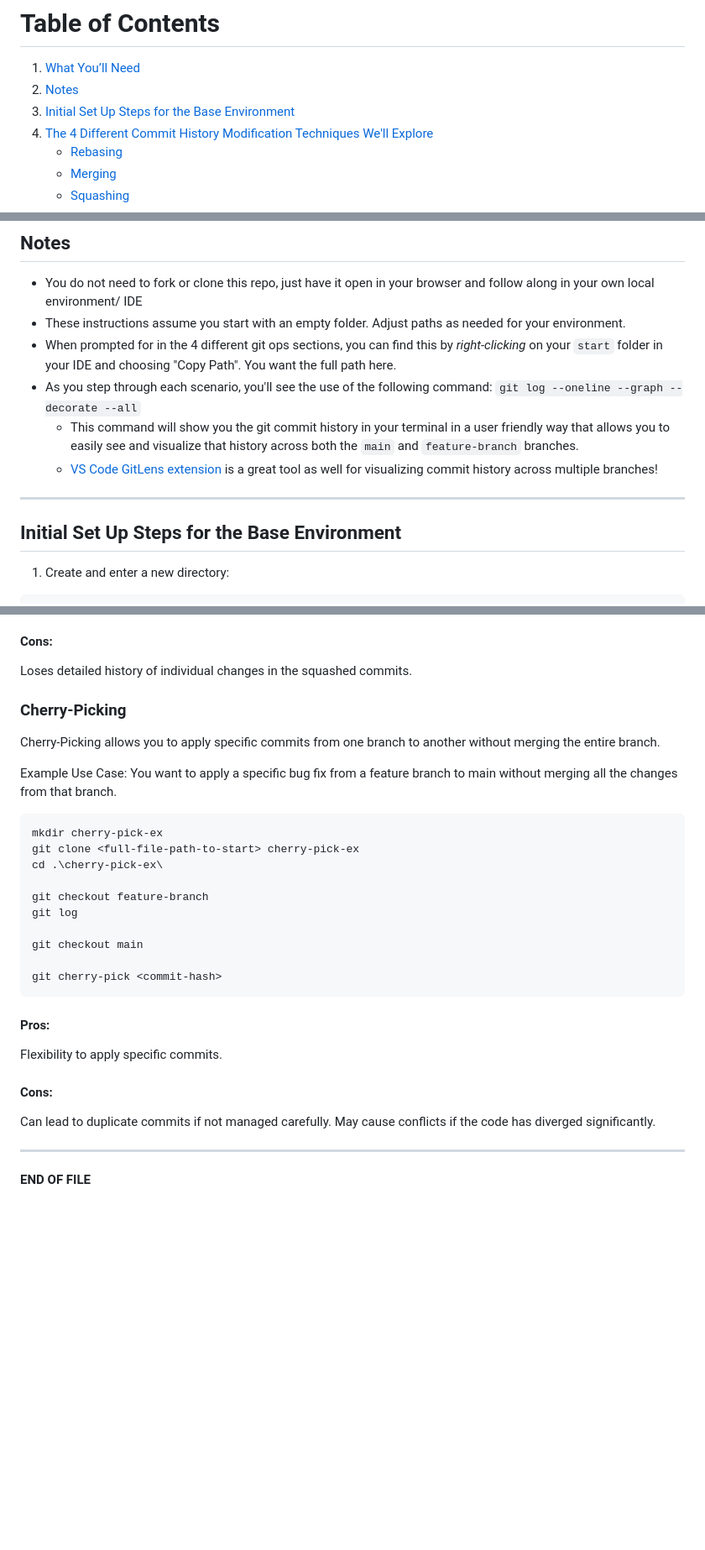
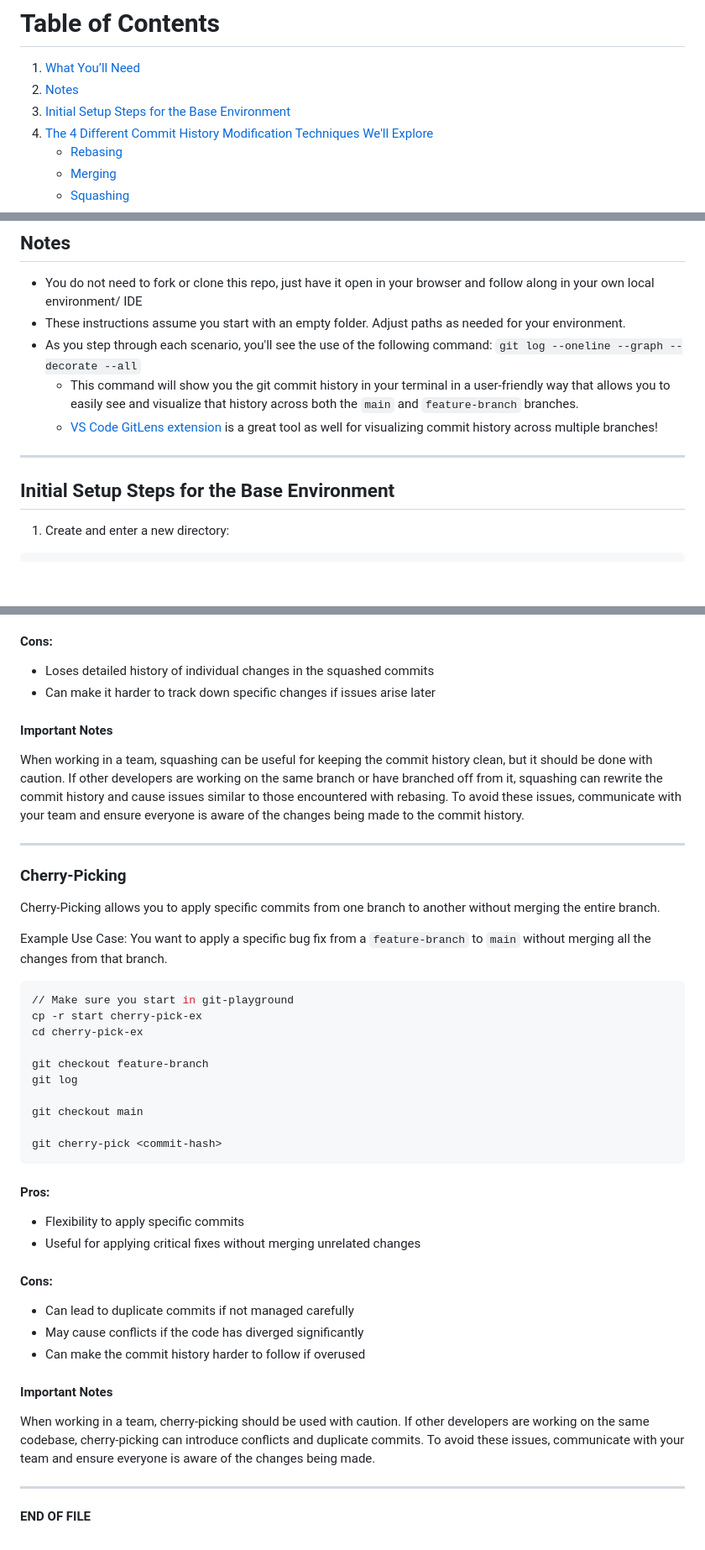
Before and after one commit to nedwardzz/git-workshop, a Markdown page: README.md, 3 parts joined by grey strips. Shown at 84% size. Drawn GitHub-style; blank space fills up the shorter version.

````diff
--- a/README.md
+++ b/README.md
@@ -6,7 +6,7 @@ Welcome back! In this session, we’ll explore how different Git operations—**
 
 1. [What You’ll Need](#what-youll-need)
 2. [Notes](#notes)
-3. [Initial Set Up Steps for the Base Environment](#initial-set-up-steps-for-the-base-environment)
+3. [Initial Setup Steps for the Base Environment](#initial-setup-steps-for-the-base-environment)
 4. [The 4 Different Commit History Modification Techniques We'll Explore](#the-4-different-commit-history-modification-techniques-well-explore)
    - [Rebasing](#rebasing)
    - [Merging](#merging)
@@ -23,14 +23,13 @@ Welcome back! In this session, we’ll explore how different Git operations—**
 
 - You do not need to fork or clone this repo, just have it open in your browser and follow along in your own local environment/ IDE
 - These instructions assume you start with an empty folder. Adjust paths as needed for your environment.
-- When prompted for <full-file-path-to-start> in the 4 different git ops sections, you can find this by _right-clicking_ on your `start` folder in your IDE and choosing "Copy Path". You want the full path here.
 - As you step through each scenario, you'll see the use of the following command: `git log --oneline --graph --decorate --all`
-  - This command will show you the git commit history in your terminal in a user friendly way that allows you to easily see and visualize that history across both the `main` and `feature-branch` branches.
+  - This command will show you the git commit history in your terminal in a user-friendly way that allows you to easily see and visualize that history across both the `main` and `feature-branch` branches.
   - [VS Code GitLens extension](https://marketplace.visualstudio.com/items?itemName=eamodio.gitlens) is a great tool as well for visualizing commit history across multiple branches!
 
 ---
 
-## Initial Set Up Steps for the Base Environment
+## Initial Setup Steps for the Base Environment
 
 1. Create and enter a new directory:
 
@@ -212,18 +242,25 @@ Keeps the commit history concise and easier to read.
 
 #### Cons:
 
-Loses detailed history of individual changes in the squashed commits.
+- Loses detailed history of individual changes in the squashed commits
+- Can make it harder to track down specific changes if issues arise later
+
+#### Important Notes
+
+When working in a team, squashing can be useful for keeping the commit history clean, but it should be done with caution. If other developers are working on the same branch or have branched off from it, squashing can rewrite the commit history and cause issues similar to those encountered with rebasing. To avoid these issues, communicate with your team and ensure everyone is aware of the changes being made to the commit history.
+
+---
 
 ### Cherry-Picking
 
 Cherry-Picking allows you to apply specific commits from one branch to another without merging the entire branch.
 
-Example Use Case: You want to apply a specific bug fix from a feature branch to main without merging all the changes from that branch.
+Example Use Case: You want to apply a specific bug fix from a `feature-branch` to `main` without merging all the changes from that branch.
 
 ```bash
-mkdir cherry-pick-ex
-git clone <full-file-path-to-start> cherry-pick-ex
-cd .\cherry-pick-ex\
+// Make sure you start in git-playground
+cp -r start cherry-pick-ex
+cd cherry-pick-ex
 
 git checkout feature-branch
 git log
@@ -235,12 +272,18 @@ git cherry-pick <commit-hash>
 
 #### Pros:
 
-Flexibility to apply specific commits.
+- Flexibility to apply specific commits
+- Useful for applying critical fixes without merging unrelated changes
 
 #### Cons:
 
-Can lead to duplicate commits if not managed carefully.
-May cause conflicts if the code has diverged significantly.
+- Can lead to duplicate commits if not managed carefully
+- May cause conflicts if the code has diverged significantly
+- Can make the commit history harder to follow if overused
+
+#### Important Notes
+
+When working in a team, cherry-picking should be used with caution. If other developers are working on the same codebase, cherry-picking can introduce conflicts and duplicate commits. To avoid these issues, communicate with your team and ensure everyone is aware of the changes being made.
 
 ---
 
````
Also changed, not shown: other parts of README.md (+61 -30 lines).
